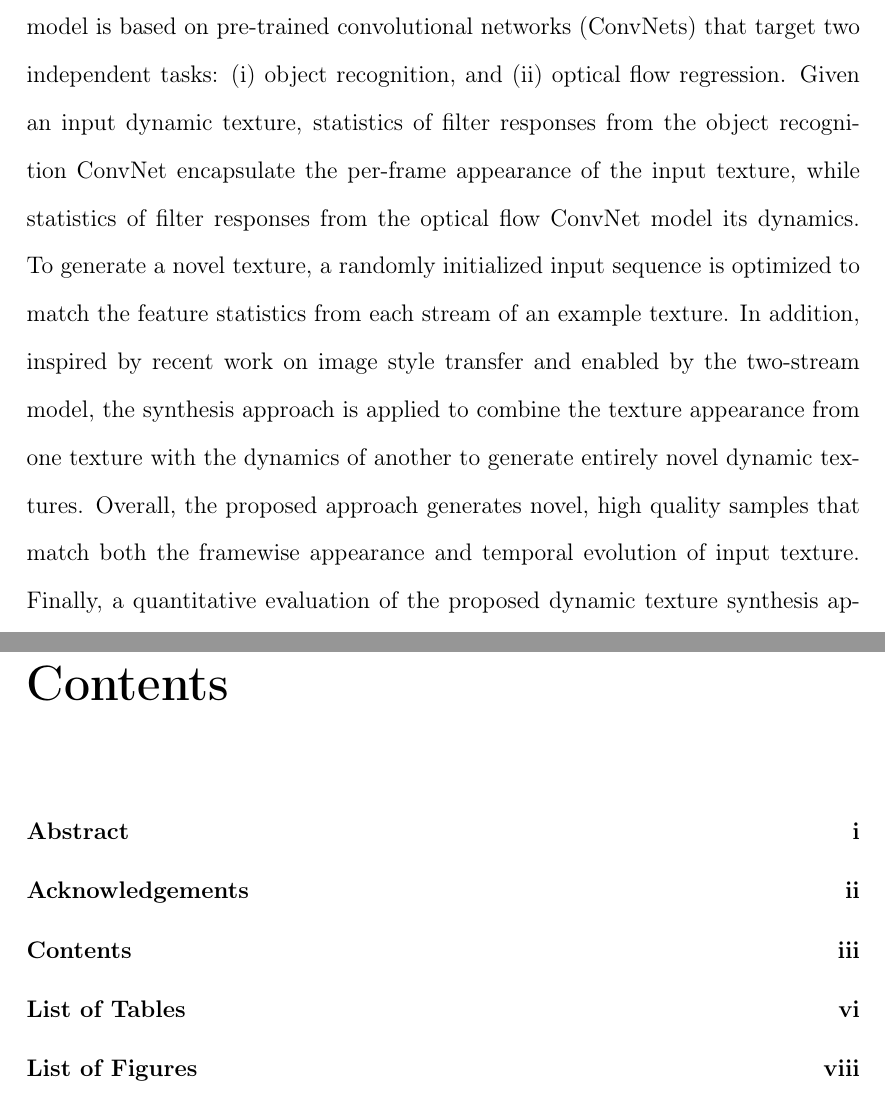
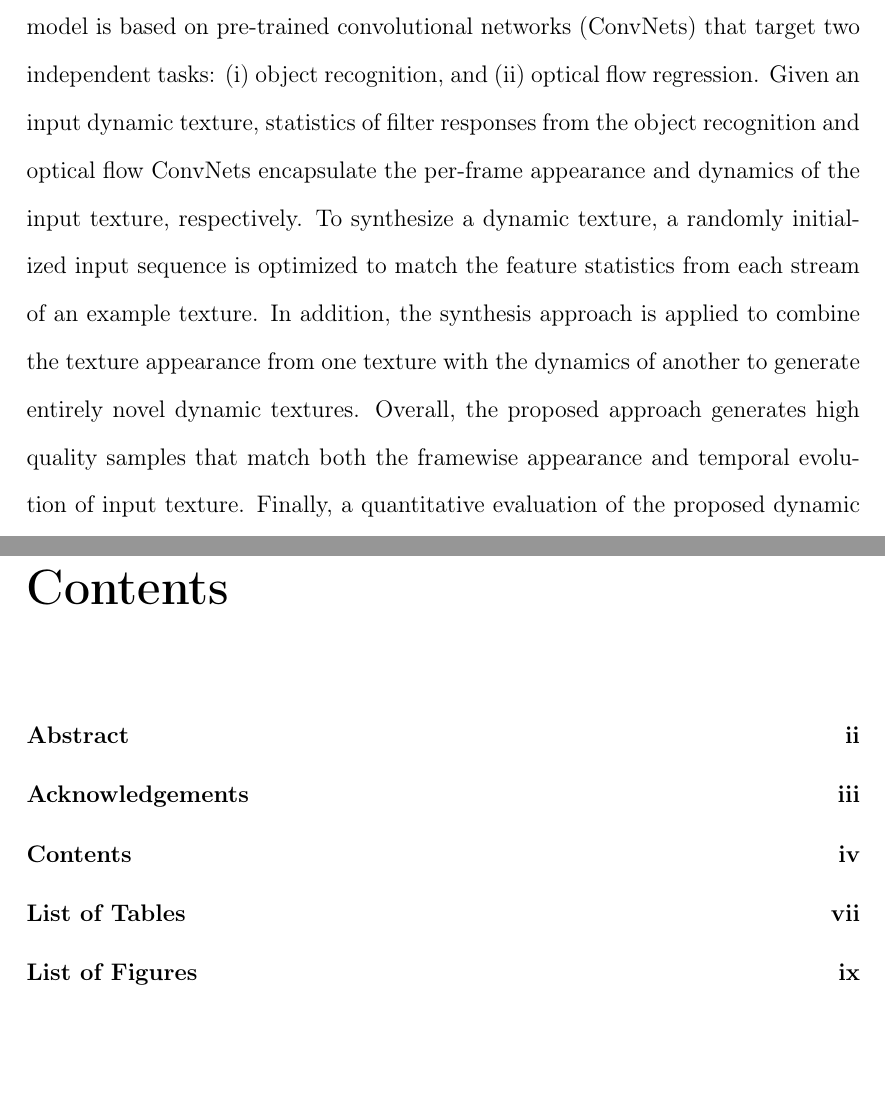
Before and after one commit to tesfaldet/msc-thesis, a LaTeX thesis (thesis.tex, which reads abstract.tex): two parts of pages 2 and 4 of 114, joined at a grey line, cut so that both start at the same text, the shorter picture padded with empty space. Compiled offline with pdfLaTeX.

Commit message:
ETD-submitted version with shorter abstract and no running headers.

```diff
--- a/abstract.tex
+++ b/abstract.tex
@@ -1,24 +1,5 @@
 \begin{abstract}
 \thispagestyle{plain}
-\setcounter{page}{1}
-This thesis introduces a two-stream model for dynamic texture synthesis.
-The model is based on pre-trained convolutional networks (ConvNets)
-that target two independent tasks: (i) object recognition, and (ii)
-optical flow regression.
-Given an input dynamic texture, statistics
-of filter responses from the object recognition ConvNet
-encapsulate the per-frame appearance of the input texture, while
-statistics of filter responses from the optical flow ConvNet model
-its dynamics.
-To generate a novel texture, a randomly initialized input sequence is optimized
-to match the feature statistics from each
-stream of an example texture.
-In addition, inspired by recent work on image style transfer and enabled by the
-two-stream model, the synthesis approach is applied to combine the
-texture appearance from one texture with the dynamics of another
-to generate entirely novel dynamic textures.
-Overall, the proposed approach generates novel, high quality samples
-that match both the framewise appearance and temporal evolution
-of input texture.
-Finally, a quantitative evaluation of the proposed dynamic texture synthesis approach is performed via a large-scale user study.
+\setcounter{page}{2}
+This thesis introduces a two-stream model for dynamic texture synthesis. The model is based on pre-trained convolutional networks (ConvNets) that target two independent tasks: (i) object recognition, and (ii) optical flow regression. Given an input dynamic texture, statistics of filter responses from the object recognition and optical flow ConvNets encapsulate the per-frame appearance and dynamics of the input texture, respectively. To synthesize a dynamic texture, a randomly initialized input sequence is optimized to match the feature statistics from each stream of an example texture. In addition, the synthesis approach is applied to combine the texture appearance from one texture with the dynamics of another to generate entirely novel dynamic textures. Overall, the proposed approach generates high quality samples that match both the framewise appearance and temporal evolution of input texture. Finally, a quantitative evaluation of the proposed dynamic texture synthesis approach is performed via a large-scale user study.
 \end{abstract}
```
Also changed, not shown: acknowledgements.tex (+1 -1 lines), thesis.tex (+8 -8 lines), title.tex (+1 -1 lines).
